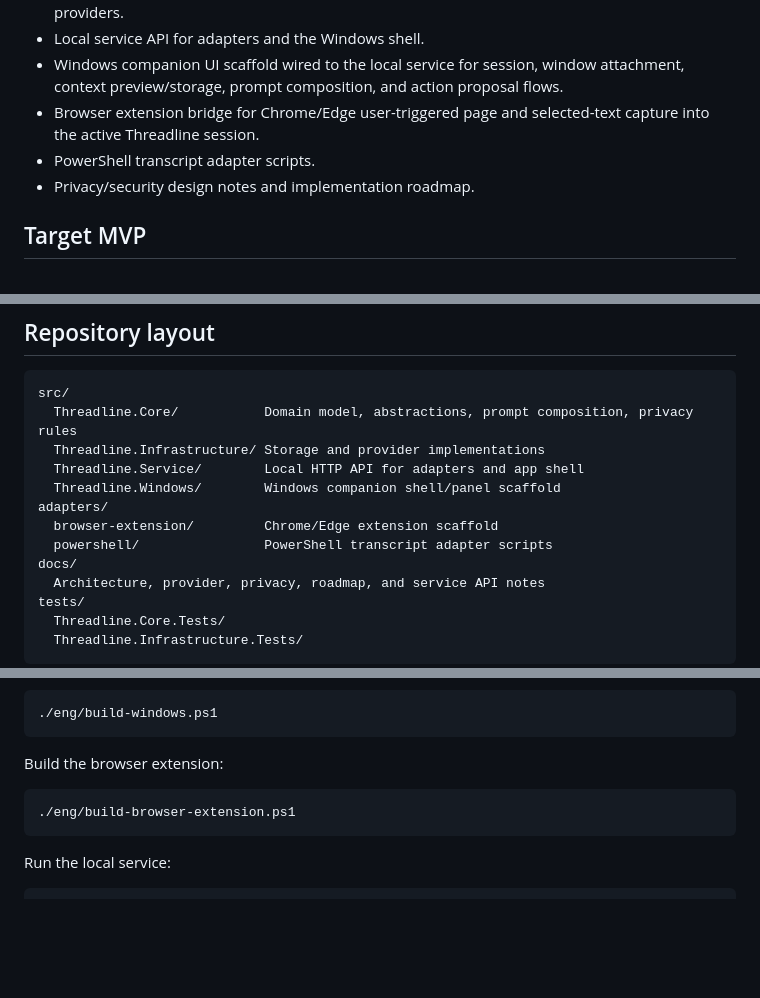
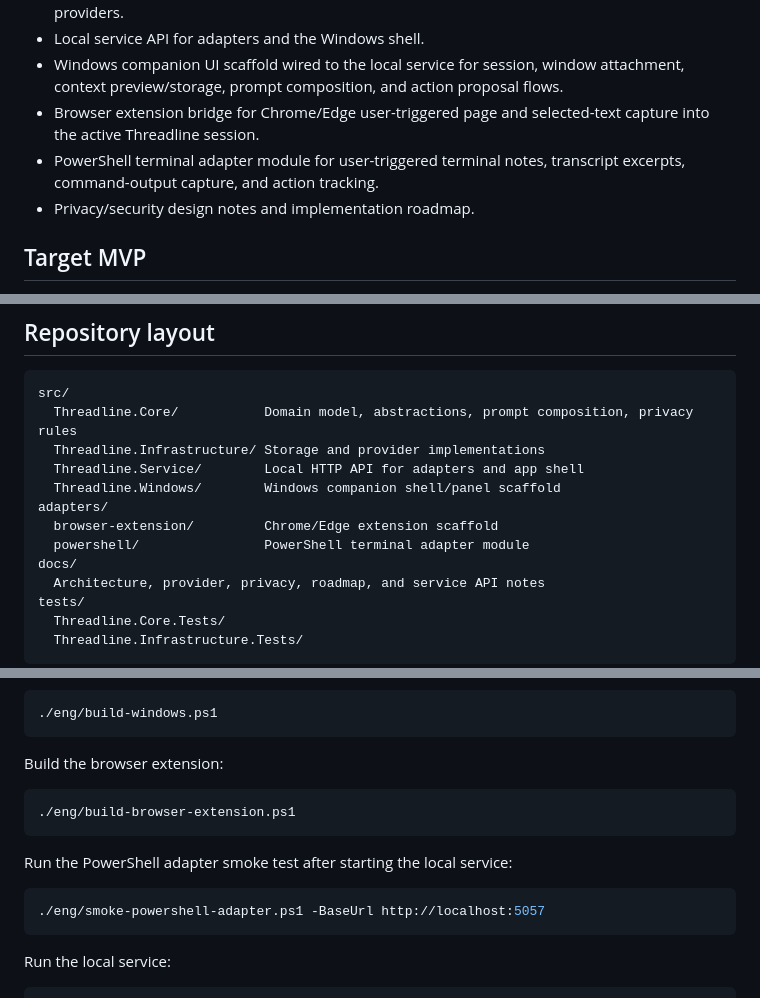
Before and after one commit to grumpystrongman/ThreadlineAI, a Markdown page: README.md, 3 parts joined by grey strips. GitHub-like rendering; blank space fills up the shorter version.

Commit message:
Phase 9: update README for PowerShell adapter

````diff
--- a/README.md
+++ b/README.md
@@ -24,7 +25,7 @@ ThreadlineAI is in early alpha engineering.
 - Local service API for adapters and the Windows shell.
 - Windows companion UI scaffold wired to the local service for session, window attachment, context preview/storage, prompt composition, and action proposal flows.
 - Browser extension bridge for Chrome/Edge user-triggered page and selected-text capture into the active Threadline session.
-- PowerShell transcript adapter scripts.
+- PowerShell terminal adapter module for user-triggered terminal notes, transcript excerpts, command-output capture, and action tracking.
 - Privacy/security design notes and implementation roadmap.
 
 ## Target MVP
@@ -51,7 +52,7 @@ src/
   Threadline.Windows/        Windows companion shell/panel scaffold
 adapters/
   browser-extension/         Chrome/Edge extension scaffold
-  powershell/                PowerShell transcript adapter scripts
+  powershell/                PowerShell terminal adapter module
 docs/
   Architecture, provider, privacy, roadmap, and service API notes
 tests/
@@ -86,6 +87,12 @@ Build the browser extension:
 ./eng/build-browser-extension.ps1
 ```
 
+Run the PowerShell adapter smoke test after starting the local service:
+
+```powershell
+./eng/smoke-powershell-adapter.ps1 -BaseUrl http://localhost:5057
+```
+
 Run the local service:
 
 ```powershell
````
Also changed, not shown: other parts of README.md (+1 -0 lines).
